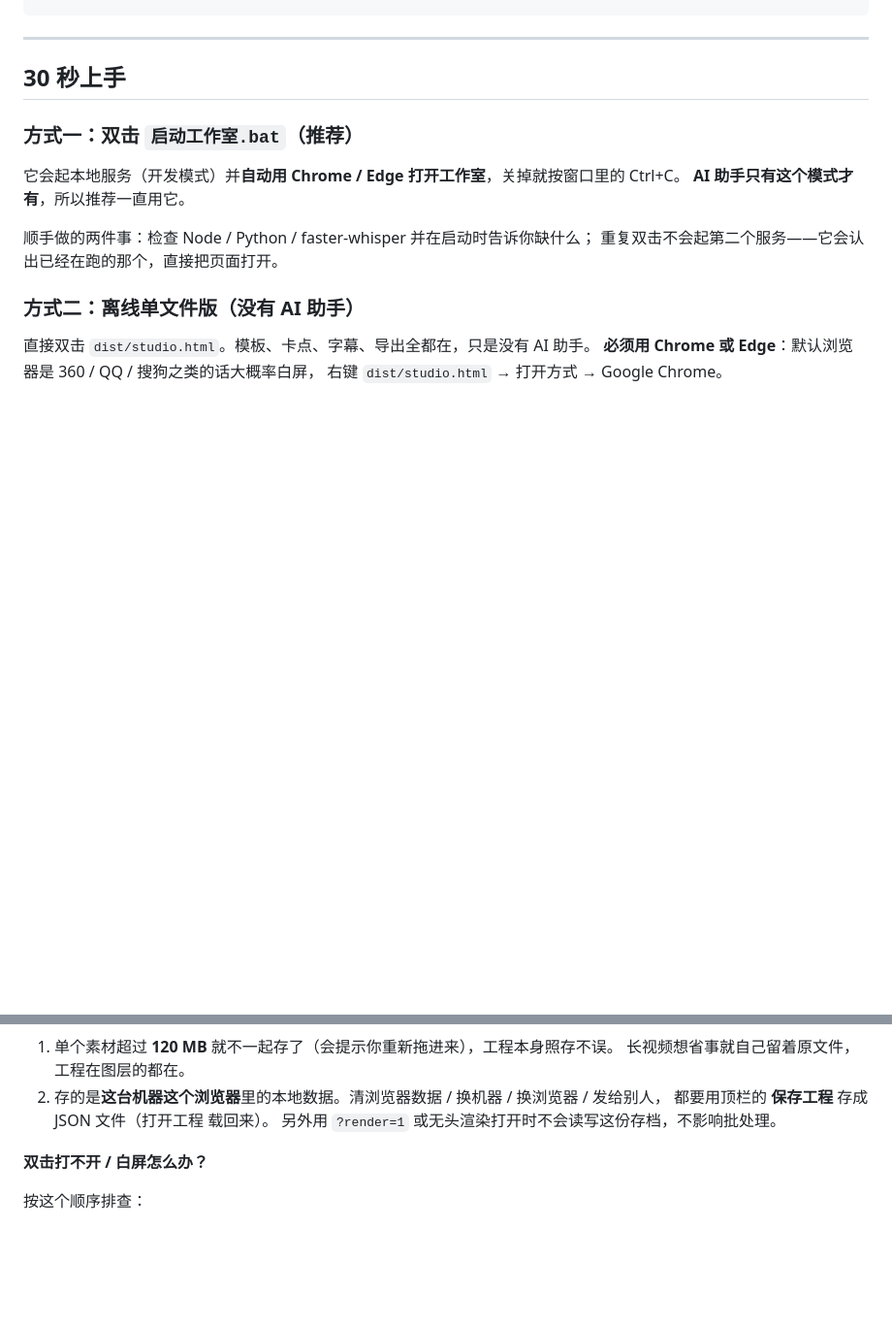
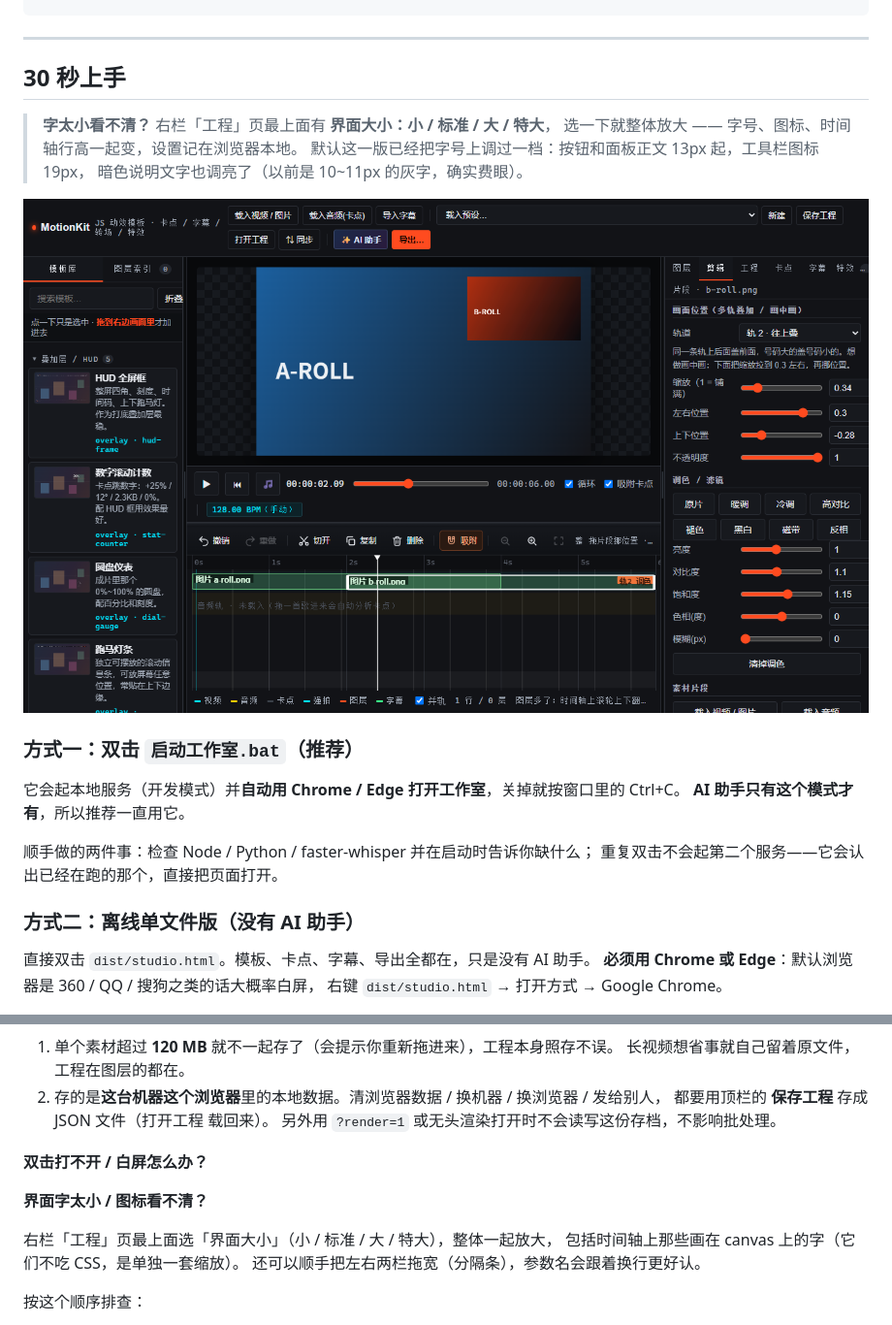
Before and after one commit to cxhzzb/motionkit, a Markdown page: README.md, 2 parts joined by grey strips. Shown at 97% size. GitHub-like rendering; pictures changed too: docs/preview-ui.png (added); blank space fills up the shorter version.

```diff
--- a/README.md
+++ b/README.md
@@ -70,6 +70,13 @@ python tools/make-long-preset.py --duration 180 --bpm 96 --title "LOW EARTH ORBI
 ---
 
 ## 30 秒上手
+
+> **字太小看不清？** 右栏「工程」页最上面有 **界面大小：小 / 标准 / 大 / 特大**，
+> 选一下就整体放大 —— 字号、图标、时间轴行高一起变，设置记在浏览器本地。
+> 默认这一版已经把字号上调过一档：按钮和面板正文 13px 起，工具栏图标 19px，
+> 暗色说明文字也调亮了（以前是 10~11px 的灰字，确实费眼）。
+
+![界面（标准大小）](docs/preview-ui.png)
 
 ### 方式一：双击 `启动工作室.bat`（推荐）
 
@@ -888,6 +895,12 @@ export default [myEffect];
 
 **双击打不开 / 白屏怎么办？**
 
+**界面字太小 / 图标看不清？**
+
+右栏「工程」页最上面选「界面大小」（小 / 标准 / 大 / 特大），整体一起放大，
+包括时间轴上那些画在 canvas 上的字（它们不吃 CSS，是单独一套缩放）。
+还可以顺手把左右两栏拖宽（分隔条），参数名会跟着换行更好认。
+
 按这个顺序排查：
 
 1. 用 `启动工作室.bat` 打开（它会挑 Chrome/Edge）
```
Also changed, not shown: docs/preview-ui-big.png (added), 5 other files.
